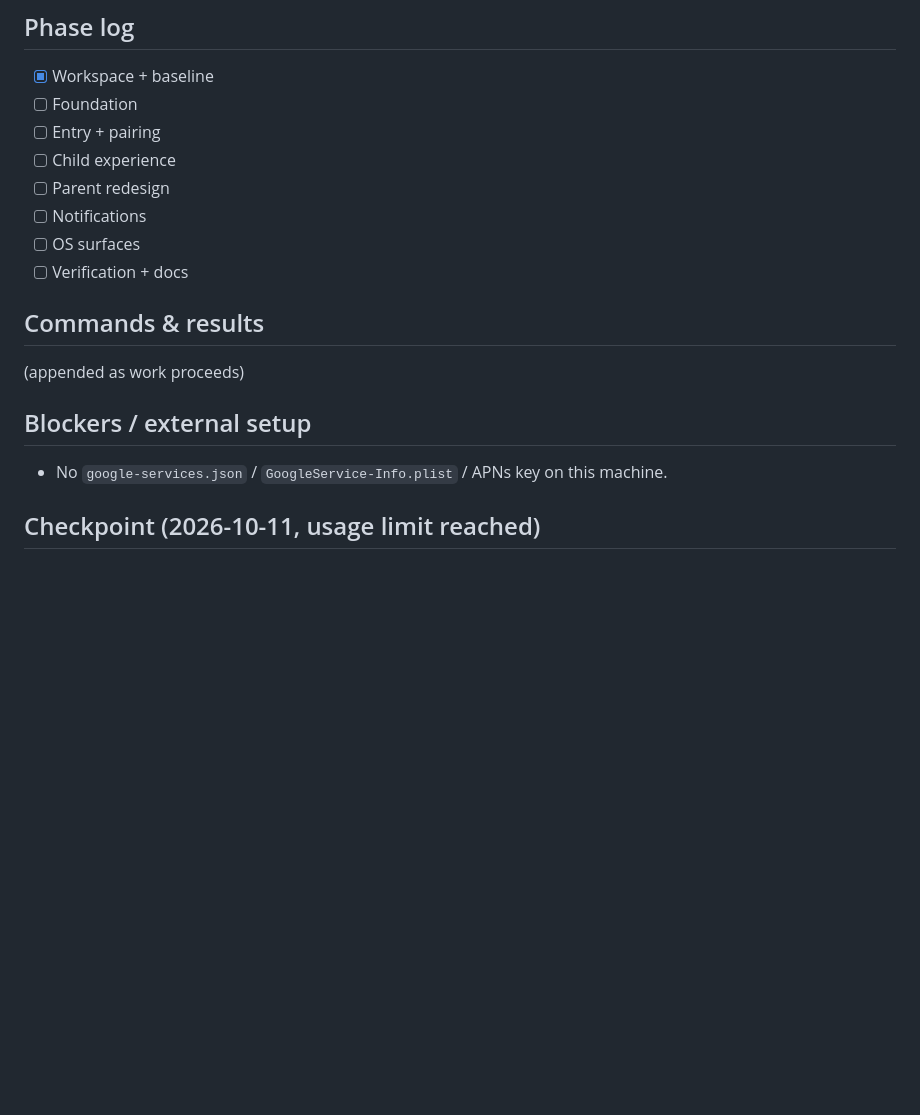
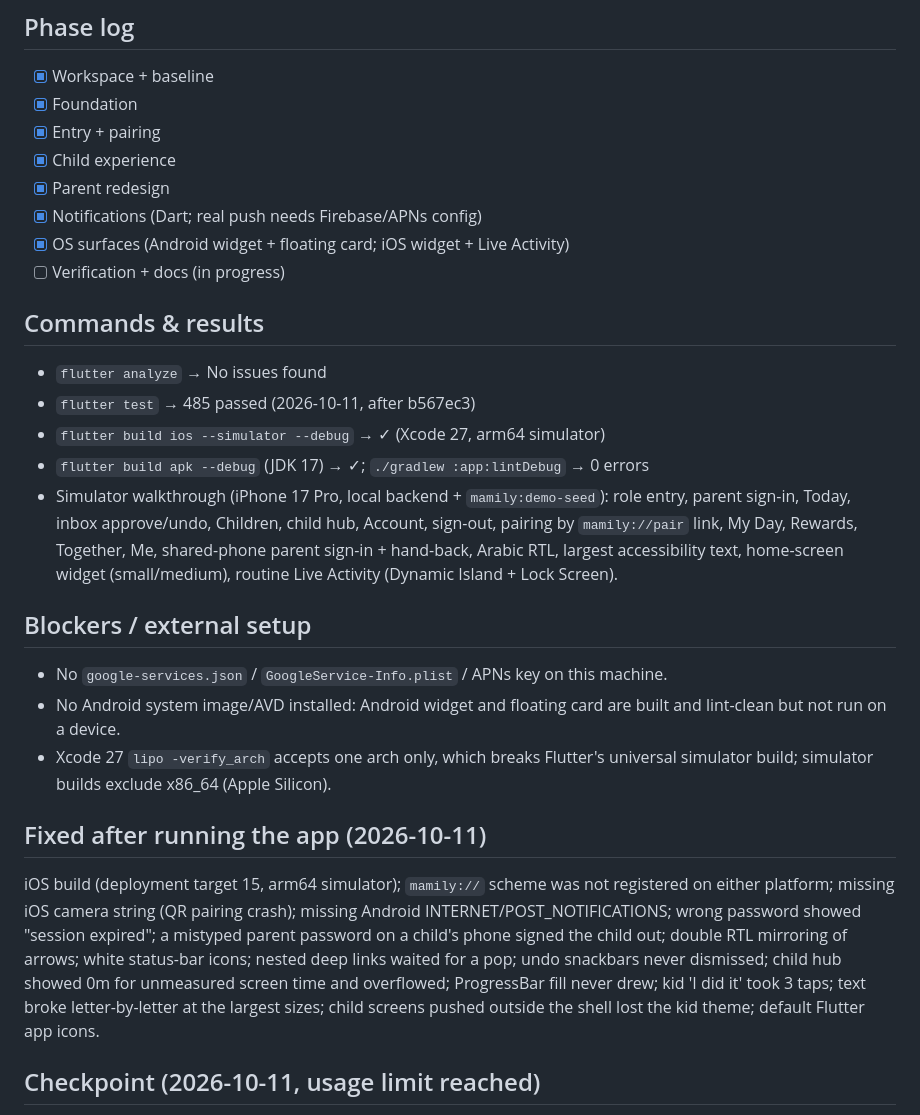
Before and after one commit to aabukhale/Parent-Assistant, a Markdown page: my_app/docs/PROGRESS.md, the part around the change. Rendered like a GitHub page; blank space fills up the shorter version.

Commit message:
Update progress log
Co-Authored-By: Claude Opus 5.5 <noreply@anthropic.com>

```diff
--- a/my_app/docs/PROGRESS.md
+++ b/my_app/docs/PROGRESS.md
@@ -34,21 +34,47 @@ Feature preservation matrix: `docs/feature-matrix.md`.
 ## Phase log
 
 - [x] Workspace + baseline
-- [ ] Foundation
-- [ ] Entry + pairing
-- [ ] Child experience
-- [ ] Parent redesign
-- [ ] Notifications
-- [ ] OS surfaces
-- [ ] Verification + docs
+- [x] Foundation
+- [x] Entry + pairing
+- [x] Child experience
+- [x] Parent redesign
+- [x] Notifications (Dart; real push needs Firebase/APNs config)
+- [x] OS surfaces (Android widget + floating card; iOS widget + Live Activity)
+- [ ] Verification + docs (in progress)
 
 ## Commands & results
 
-(appended as work proceeds)
+- `flutter analyze` → No issues found
+- `flutter test` → 485 passed (2026-10-11, after b567ec3)
+- `flutter build ios --simulator --debug` → ✓ (Xcode 27, arm64 simulator)
+- `flutter build apk --debug` (JDK 17) → ✓; `./gradlew :app:lintDebug` → 0 errors
+- Simulator walkthrough (iPhone 17 Pro, local backend + `mamily:demo-seed`):
+  role entry, parent sign-in, Today, inbox approve/undo, Children, child hub,
+  Account, sign-out, pairing by `mamily://pair` link, My Day, Rewards,
+  Together, Me, shared-phone parent sign-in + hand-back, Arabic RTL, largest
+  accessibility text, home-screen widget (small/medium), routine Live
+  Activity (Dynamic Island + Lock Screen).
 
 ## Blockers / external setup
 
 - No `google-services.json` / `GoogleService-Info.plist` / APNs key on this machine.
+- No Android system image/AVD installed: Android widget and floating card are
+  built and lint-clean but not run on a device.
+- Xcode 27 `lipo -verify_arch` accepts one arch only, which breaks Flutter's
+  universal simulator build; simulator builds exclude x86_64 (Apple Silicon).
+
+## Fixed after running the app (2026-10-11)
+
+iOS build (deployment target 15, arm64 simulator); `mamily://` scheme was not
+registered on either platform; missing iOS camera string (QR pairing crash);
+missing Android INTERNET/POST_NOTIFICATIONS; wrong password showed "session
+expired"; a mistyped parent password on a child's phone signed the child out;
+double RTL mirroring of arrows; white status-bar icons; nested deep links
+waited for a pop; undo snackbars never dismissed; child hub showed 0m for
+unmeasured screen time and overflowed; ProgressBar fill never drew; kid
+'I did it' took 3 taps; text broke letter-by-letter at the largest sizes;
+child screens pushed outside the shell lost the kid theme; default Flutter
+app icons.
 
 ## Checkpoint (2026-10-11, usage limit reached)
 
```
